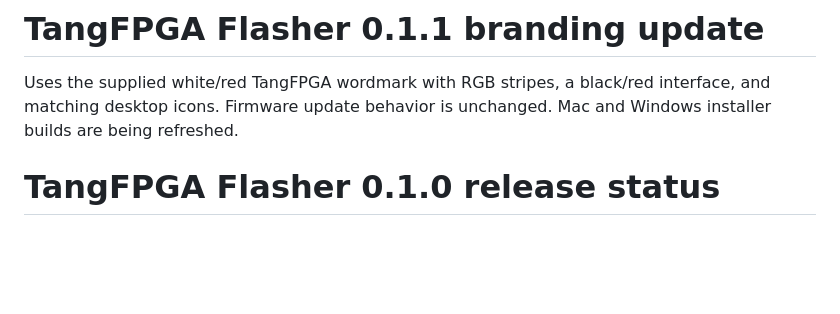
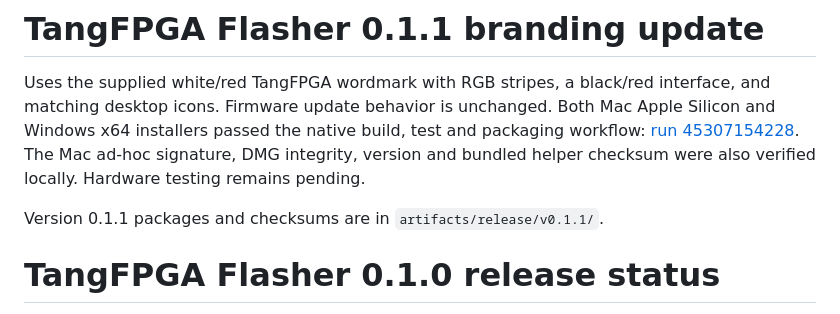
Before and after one commit to retrodojo-co/TANGFPGA, a Markdown page: flasher/docs/release-status.md, the part around the change. Rendered like a GitHub page; blank space fills up the shorter version.

Commit message:
Record verified 0.1.1 branding releases and preview [skip ci]

```diff
--- a/flasher/docs/release-status.md
+++ b/flasher/docs/release-status.md
@@ -2,7 +2,12 @@
 
 Uses the supplied white/red TangFPGA wordmark with RGB stripes, a black/red
 interface, and matching desktop icons. Firmware update behavior is unchanged.
-Mac and Windows installer builds are being refreshed.
+Both Mac Apple Silicon and Windows x64 installers passed the native build,
+test and packaging workflow: [run 45307154228](https://github.com/retrodojo-co/TANGFPGA/actions/runs/45307154228).
+The Mac ad-hoc signature, DMG integrity, version and bundled helper checksum
+were also verified locally. Hardware testing remains pending.
+
+Version 0.1.1 packages and checksums are in `artifacts/release/v0.1.1/`.
 
 # TangFPGA Flasher 0.1.0 release status
 
```
Also changed, not shown: flasher/docs/preview.jpg.
